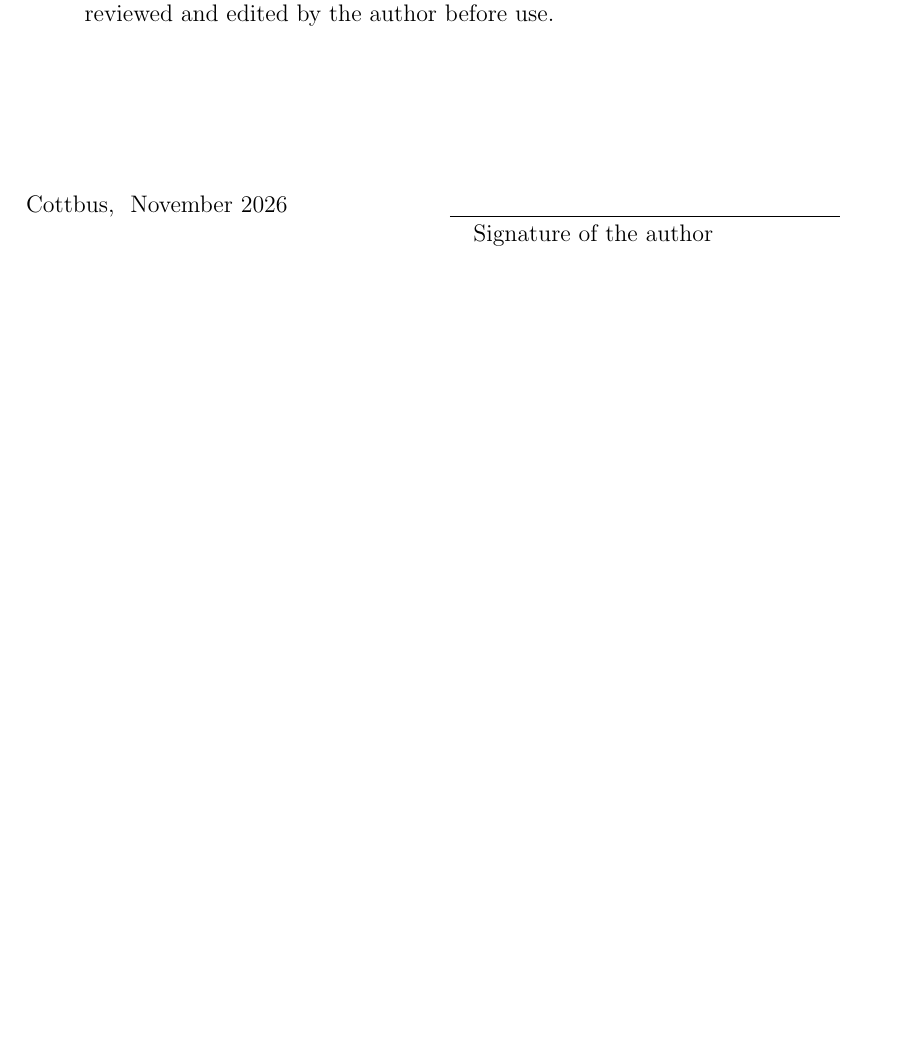
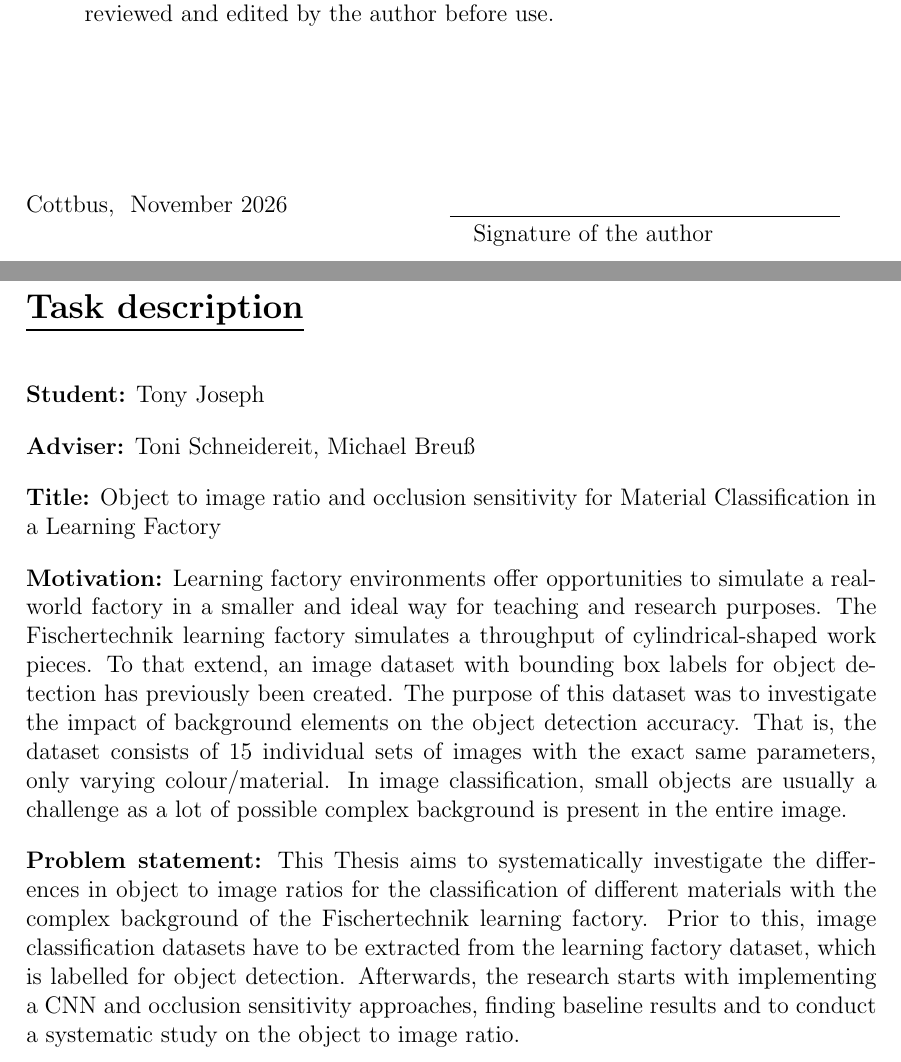
Before and after one commit to tony-joseph-ai/MyThesis, a LaTeX document (main.tex): part of page 2 of 74 before the commit and two parts of pages 2 and 3 of 75 after it, the two joined at a grey line, cut so that both start at the same text, the shorter picture padded with empty space. Compiled offline with pdfLaTeX.

Commit message:
Add Task description page after the declaration
Wording copied exactly from the official task description PDF; the
empty Student field is filled with the author's name.

Co-Authored-By: Claude Opus 5.5 <noreply@anthropic.com>
Claude-Session: https://claude.ai/code/session_01JVjKPwbxxwqQwKBXoW9uHN

```diff
--- a/main.tex
+++ b/main.tex
@@ -255,6 +255,33 @@ All applications of generative AI methods which are not part of the Thesis proje
 {Cottbus, \SUBMISSIONDATE}{\hspace*{2.725cm}\underline{~~~~~~~~~~~~~~~~~~~~~~~~~~~~~~~~~~~~~~~~~~~~~~~~~~}} \\
 {\hspace*{7.75cm} Signature of the author}
 
+%------------Task description------------%
+% Wording copied exactly from the official task description
+% (final_TaskDescription_ObjectToImageRatio_LearningFactory_1.pdf).
+\newpage
+\section*{\underline{Task description}}
+\vspace{0.5cm}
+\noindent\textbf{Student:} \NAME\\[0.4cm]
+\noindent\textbf{Adviser:} Toni Schneidereit, Michael Breu{\ss}\\[0.4cm]
+\noindent\textbf{Title:} Object to image ratio and occlusion sensitivity for Material
+Classification in a Learning Factory\\[0.4cm]
+\noindent\textbf{Motivation:} Learning factory environments offer opportunities to simulate
+a real-world factory in a smaller and ideal way for teaching and research purposes. The
+Fischertechnik learning factory simulates a throughput of cylindrical-shaped work pieces. To
+that extend, an image dataset with bounding box labels for object detection has previously
+been created. The purpose of this dataset was to investigate the impact of background
+elements on the object detection accuracy. That is, the dataset consists of 15 individual
+sets of images with the exact same parameters, only varying colour/material. In image
+classification, small objects are usually a challenge as a lot of possible complex
+background is present in the entire image.\\[0.4cm]
+\noindent\textbf{Problem statement:} This Thesis aims to systematically investigate the
+differences in object to image ratios for the classification of different materials with
+the complex background of the Fischertechnik learning factory. Prior to this, image
+classification datasets have to be extracted from the learning factory dataset, which is
+labelled for object detection. Afterwards, the research starts with implementing a CNN and
+occlusion sensitivity approaches, finding baseline results and to conduct a systematic
+study on the object to image ratio.
+
 \newpage
 \section*{\underline{Abstract}}
 \vspace{0.5cm}
```
